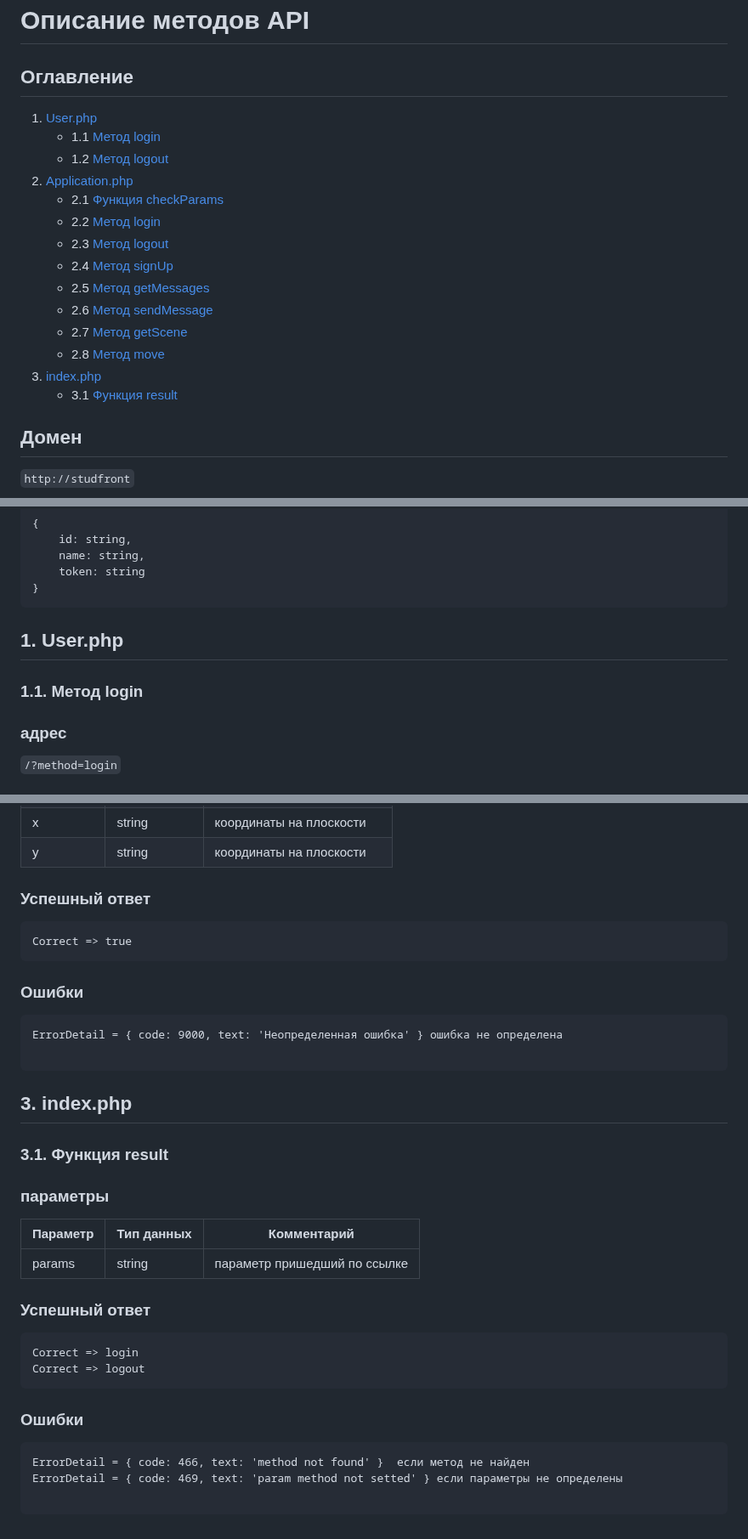
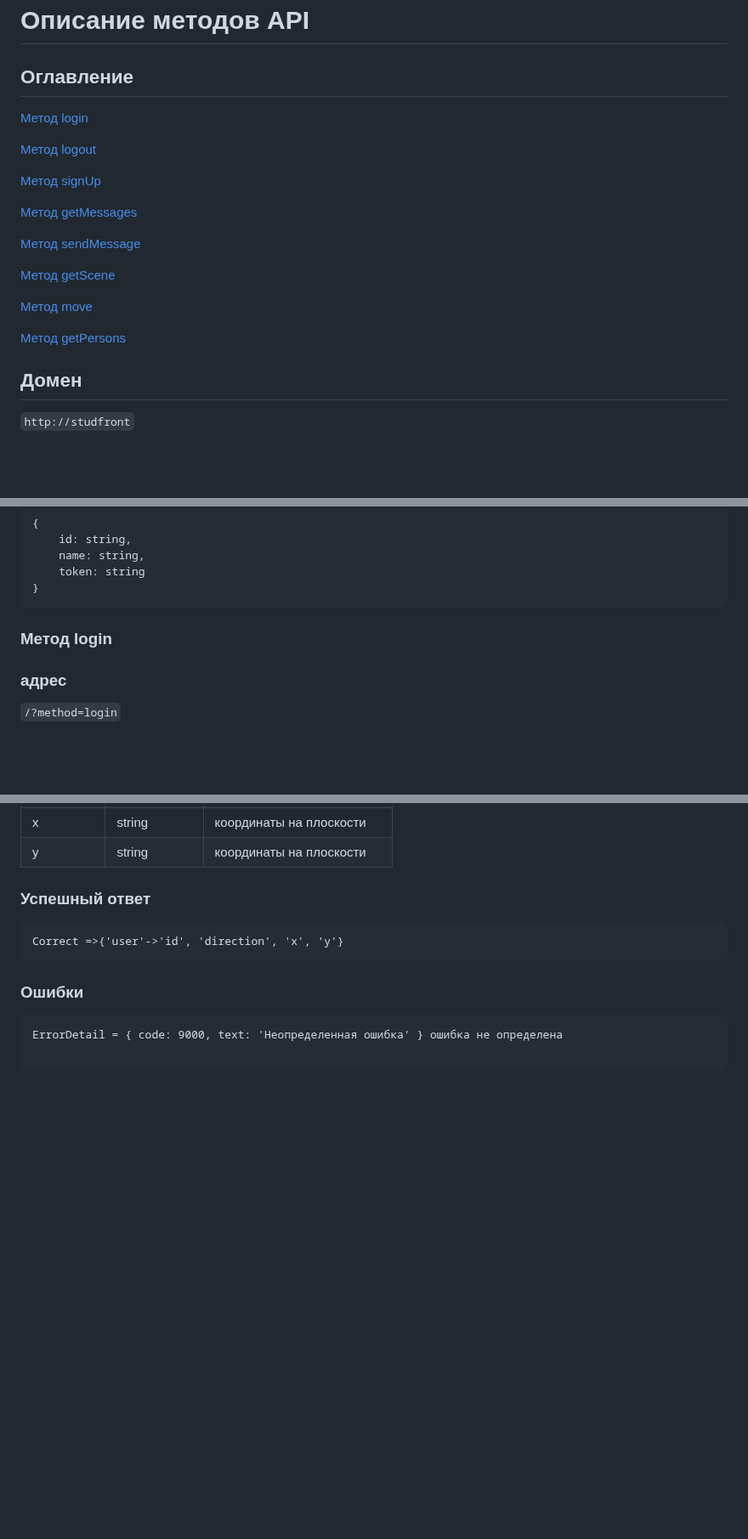
Before and after one commit to Smo7e/Game, a Markdown page: documents/API.md, 3 parts joined by grey strips. Shown at 85% size. Drawn GitHub-style; blank space fills up the shorter version.

````diff
--- a/documents/API.md
+++ b/documents/API.md
@@ -1,21 +1,22 @@
 # Описание методов API
 
 ## Оглавление
-1. [User.php](#1-User.php)
-    * 1.1 [Метод login](#11-Метод-login)
-    * 1.2 [Метод logout](#12-Метод-logout)
-2. [Application.php](#2-Application.php)
-    * 2.1 [Функция checkParams](#21-Функция-checkParams)
-    * 2.2 [Метод login](#22-Метод-login)
-    * 2.3 [Метод logout](#23-Метод-logout)
-    * 2.4 [Метод signUp](#24-Метод-signup)
-    * 2.5 [Метод getMessages](#25-Метод-getMessages)
-    * 2.6 [Метод sendMessage](#26-Метод-sendMessage)
-    * 2.7 [Метод getScene](#27-Метод-getScene)
-    * 2.8 [Метод move ](#28-Метод-move)
-3. [index.php](#3-index.php)
-    * 3.1 [Функция result](#31-Функция-result)
 
+[Метод login](#2-Метод-login)
+
+[Метод logout](#2-Метод-logout)
+
+[Метод signUp](#3-Метод-signUp)
+
+[Метод getMessages](#4-Метод-getMessages)
+
+[Метод sendMessage](#5-Метод-sendMessage)
+
+[Метод getScene](#6-Метод-getScene)
+
+[Метод move ](#7-Метод-move)
+
+[Метод getPersons](#8-Метод-getPersons)
 
 ## Домен
 ```http://studfront```
@@ -51,10 +52,9 @@
 }
 ```
 
-## 1. User.php
 
 
-### 1.1. Метод login
+### Метод login
 ### адрес
 ```/?method=login```
 ### параметры
@@ -217,32 +168,10 @@ ErrorDetail = { code: 9000, text: 'Неопределенная ошибка'}
 
 ### Успешный ответ
 ```
-Correct => true
+Correct =>{'user'->'id', 'direction', 'x', 'y'}
 ```
 ### Ошибки
 ```
 ErrorDetail = { code: 9000, text: 'Неопределенная ошибка' } ошибка не определена
 
 ```
-
-
-## 3. index.php
-
-### 3.1. Функция result
-
-### параметры
-|Параметр|Тип данных|Комментарий|
-|-|-|-|
-|params|string|параметр пришедший по ссылке|
-
-### Успешный ответ
-```
-Correct => login
-Correct => logout
-```
-### Ошибки
-```
-ErrorDetail = { code: 466, text: 'method not found' }  если метод не найден
-ErrorDetail = { code: 469, text: 'param method not setted' } если параметры не определены
-
-```
````
Also changed, not shown: other parts of documents/API.md (+16 -65 lines).
